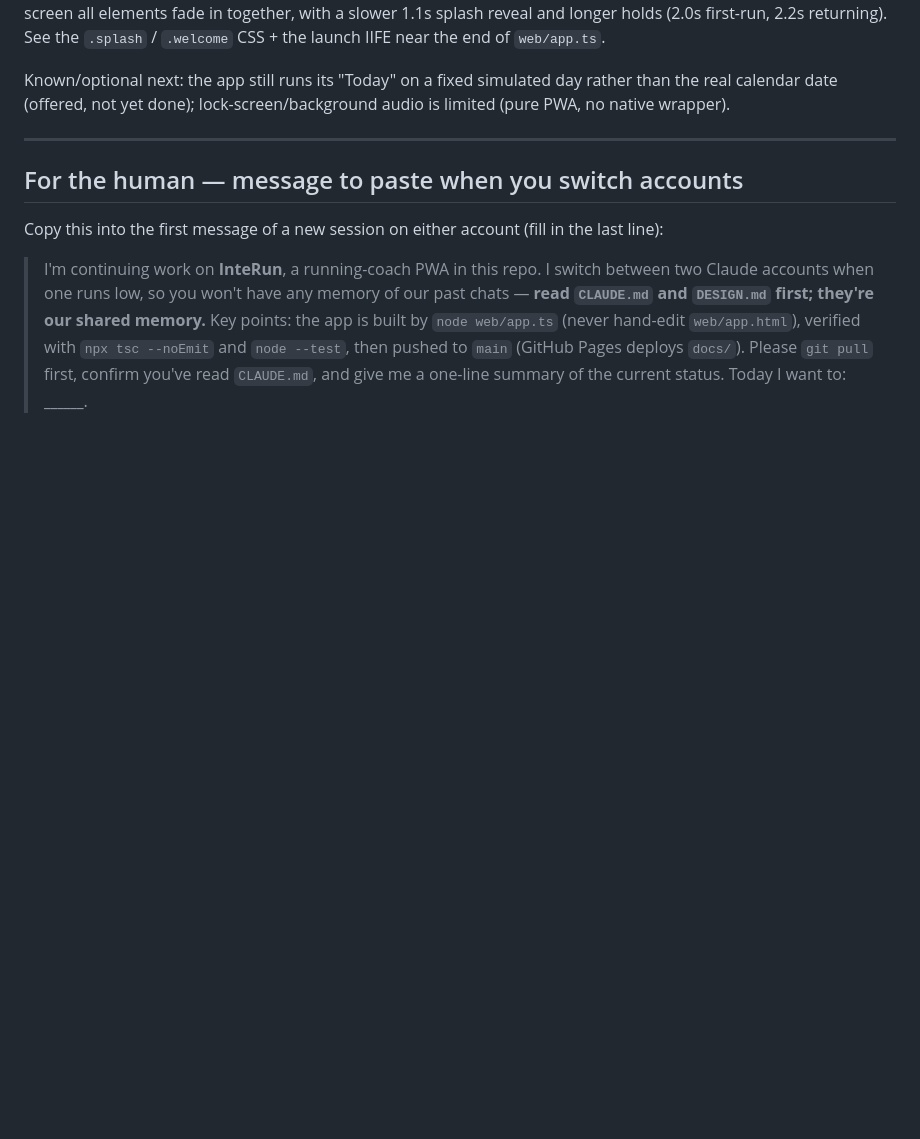
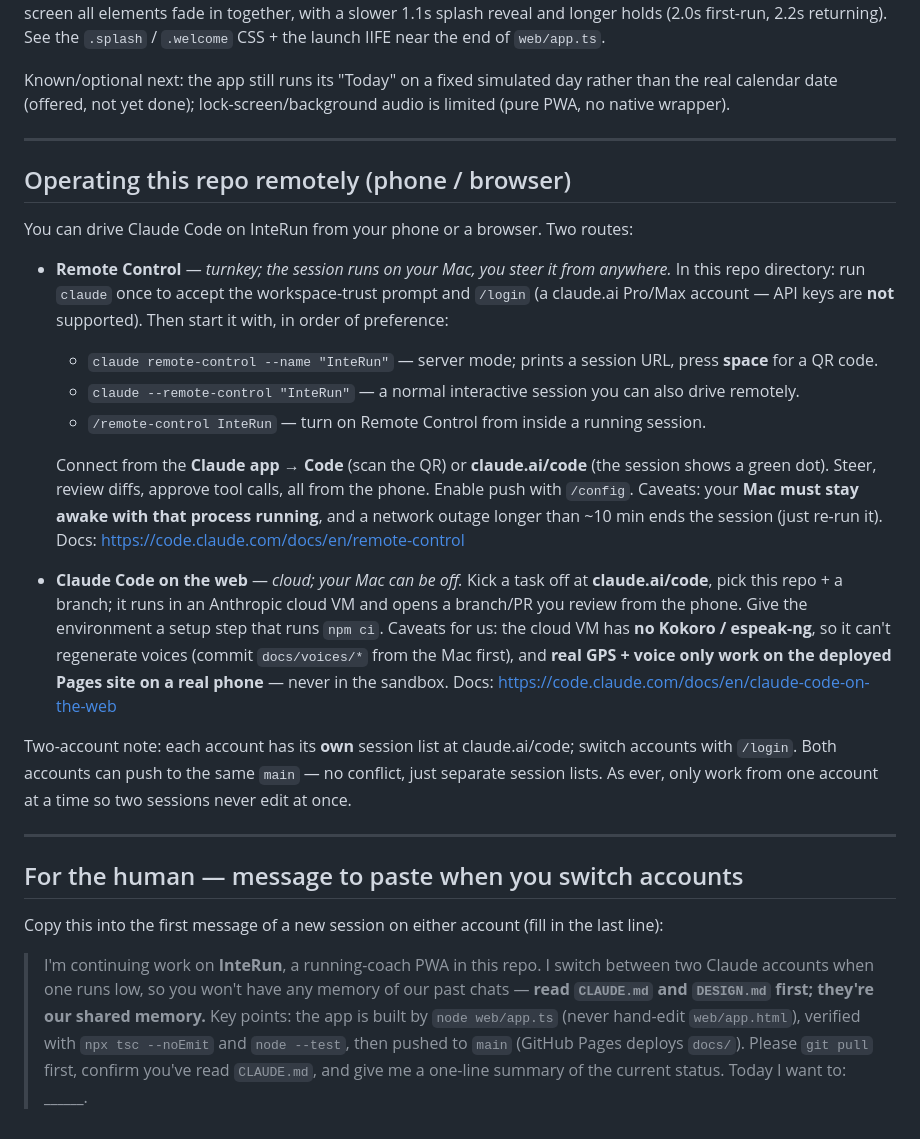
Before and after one commit to Padder1980/Inte-Run, a Markdown page: CLAUDE.md, the part around the change. GitHub-like rendering; blank space fills up the shorter version.

Commit message:
CLAUDE.md: how to operate this repo remotely (phone / browser)
Document Remote Control and Claude Code on the web for driving InteRun from a
phone, with the two-account caveat (Remote Control is disabled on the work/org
account; use the personal Pro/Max account).

Co-Authored-By: Claude Opus 4.8 <noreply@anthropic.com>

```diff
--- a/CLAUDE.md
+++ b/CLAUDE.md
@@ -127,6 +127,36 @@ wrapper).
 
 ---
 
+## Operating this repo remotely (phone / browser)
+
+You can drive Claude Code on InteRun from your phone or a browser. Two routes:
+
+- **Remote Control** — *turnkey; the session runs on your Mac, you steer it from anywhere.*
+  In this repo directory: run `claude` once to accept the workspace-trust prompt and `/login` (a
+  claude.ai Pro/Max account — API keys are **not** supported). Then start it with, in order of
+  preference:
+  - `claude remote-control --name "InteRun"` — server mode; prints a session URL, press **space** for a QR code.
+  - `claude --remote-control "InteRun"` — a normal interactive session you can also drive remotely.
+  - `/remote-control InteRun` — turn on Remote Control from inside a running session.
+
+  Connect from the **Claude app → Code** (scan the QR) or **claude.ai/code** (the session shows a
+  green dot). Steer, review diffs, approve tool calls, all from the phone. Enable push with `/config`.
+  Caveats: your **Mac must stay awake with that process running**, and a network outage longer than
+  ~10 min ends the session (just re-run it). Docs: https://code.claude.com/docs/en/remote-control
+
+- **Claude Code on the web** — *cloud; your Mac can be off.* Kick a task off at **claude.ai/code**,
+  pick this repo + a branch; it runs in an Anthropic cloud VM and opens a branch/PR you review from
+  the phone. Give the environment a setup step that runs `npm ci`. Caveats for us: the cloud VM has
+  **no Kokoro / espeak-ng**, so it can't regenerate voices (commit `docs/voices/*` from the Mac
+  first), and **real GPS + voice only work on the deployed Pages site on a real phone** — never in the
+  sandbox. Docs: https://code.claude.com/docs/en/claude-code-on-the-web
+
+Two-account note: each account has its **own** session list at claude.ai/code; switch accounts with
+`/login`. Both accounts can push to the same `main` — no conflict, just separate session lists. As
+ever, only work from one account at a time so two sessions never edit at once.
+
+---
+
 ## For the human — message to paste when you switch accounts
 
 Copy this into the first message of a new session on either account (fill in the last line):
```
